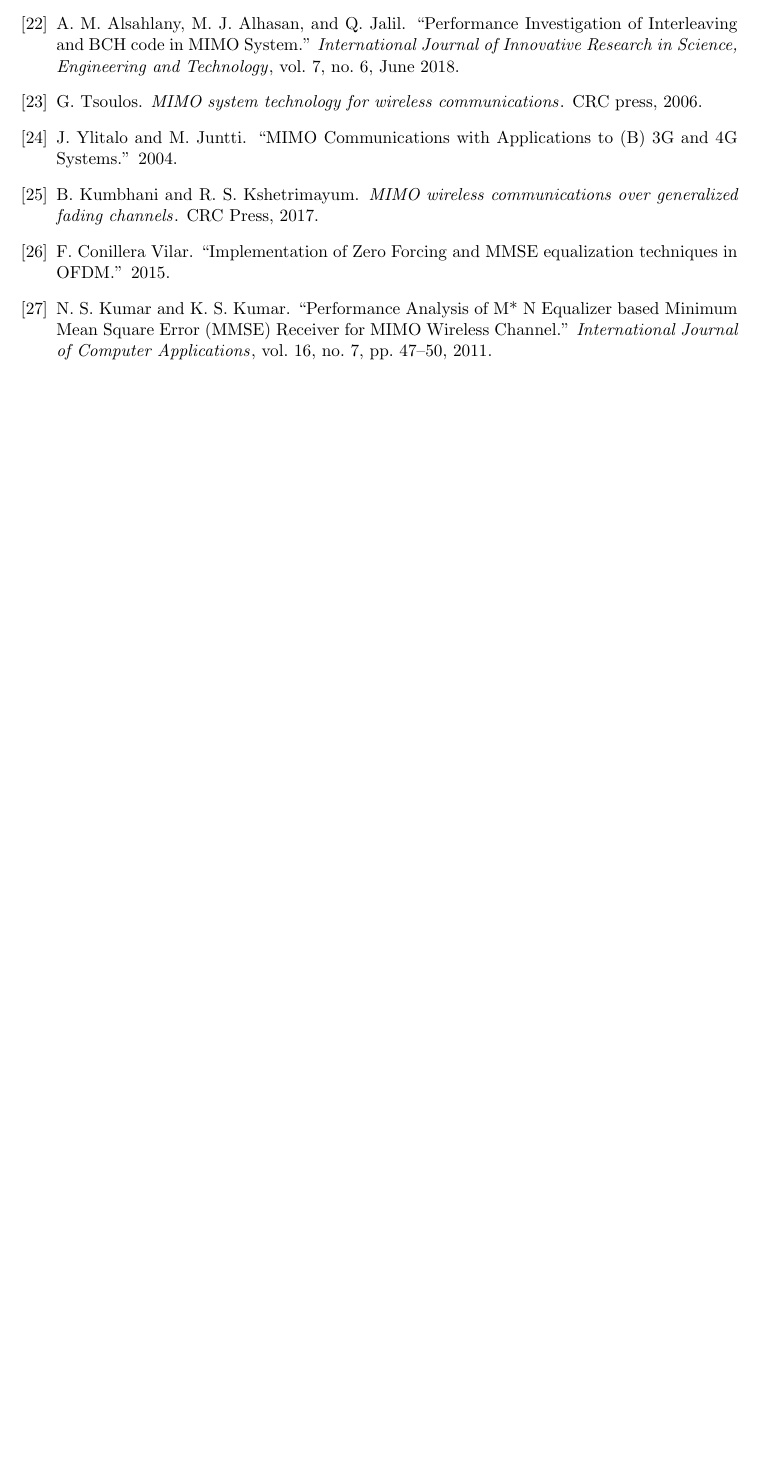
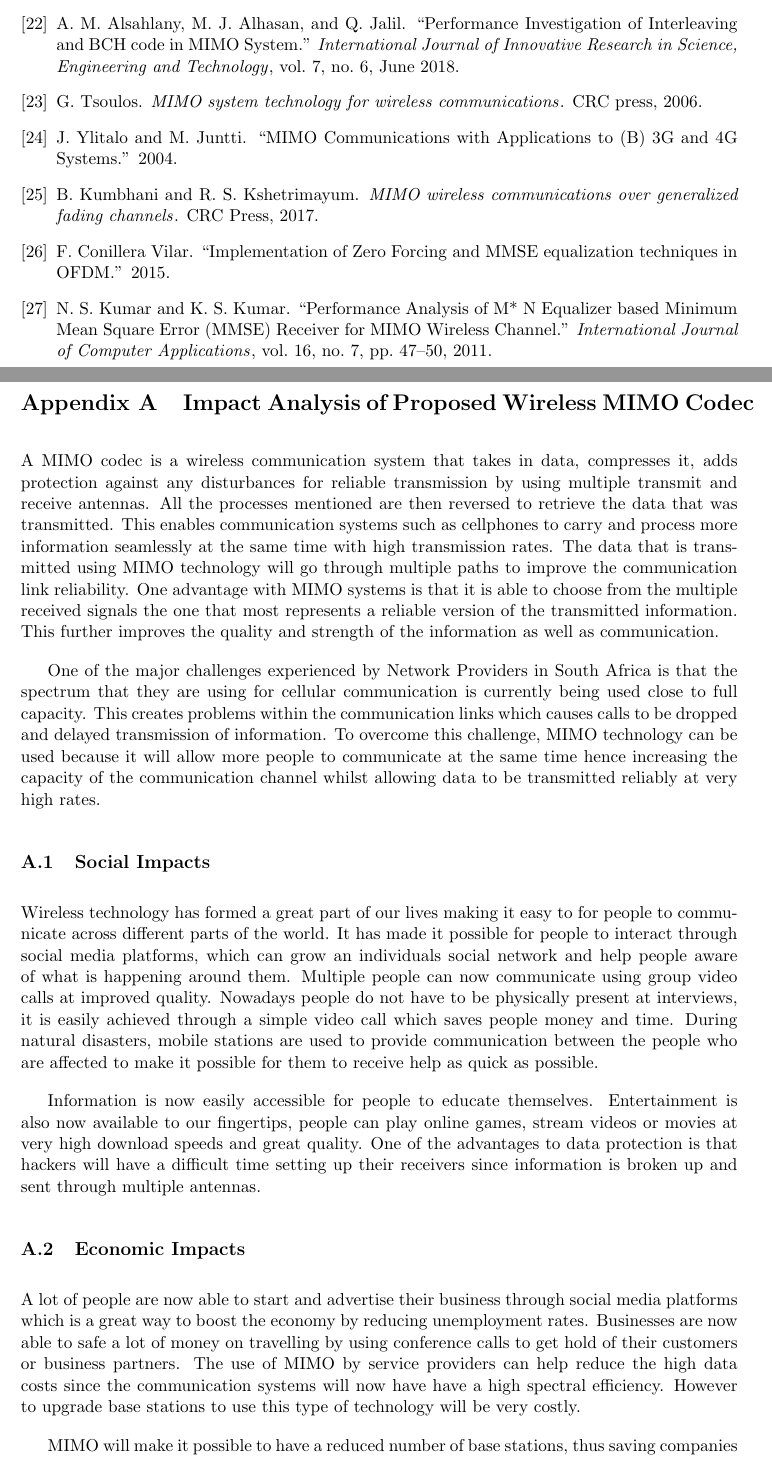
Before and after one commit to Boikanyo13/Codec_RayleighChannel_MIMO, a LaTeX document (Report/main.tex): part of page 15 of 15 before the commit and two parts of pages 15 and 16 of 17 after it, the two joined at a grey line, cut so that both start at the same text, the shorter picture padded with empty space. Compiled offline with pdfLaTeX.

Commit message:
Added Appendix A

```diff
--- a/Report/main.tex
+++ b/Report/main.tex
@@ -8,7 +8,7 @@
 \usepackage{paracol}
 \usepackage{blindtext}
 \usepackage{amsmath}
-
+\usepackage[title]{appendix}
 
 \setlength{\parskip}{1em}
 %\usepackage[onehalfspacing]{setspace}
@@ -312,3 +312,23 @@ The estimated received signal is expressed in the equation below:
 \bibliographystyle{witseie}
 \bibliography{references}
 
+
+\newpage
+\begin{appendices}
+
+	\section{Impact Analysis of Proposed Wireless MIMO Codec}
+
+	A MIMO codec is a wireless communication system that takes in data, compresses it, adds protection against any disturbances for reliable transmission by using multiple transmit and receive antennas. All the processes mentioned are then reversed to retrieve the data that was transmitted. This enables communication systems such as cellphones to carry and process more information seamlessly at the same time with high transmission rates. The data that is transmitted using MIMO technology will go through multiple paths to improve the communication link reliability. One advantage with MIMO systems is that it is able to choose from the multiple received signals the one that most represents a reliable version of the transmitted information. This further improves the quality and strength of the information as well as communication.
+
+	One of the major challenges experienced by Network Providers in South Africa is that the spectrum that they are using for cellular communication is currently being used close to full capacity. This creates problems within the communication links which causes calls to be dropped and delayed transmission of information. To overcome this challenge, MIMO technology can be used because it will allow more people to communicate at the same time hence increasing the capacity of the communication channel whilst allowing data to be transmitted reliably at very high rates.
+
+	\subsection{Social Impacts}
+	Wireless technology has formed a great part of our lives making it easy to for people to communicate across different parts of the world. It has made it possible for people to interact through social media platforms, which can grow an individuals social network and help people aware of what is happening around them. Multiple people can now communicate using group video calls at improved quality. Nowadays people do not have to be physically present at interviews, it is easily achieved through a simple video call which saves people money and time. During natural disasters, mobile stations are used to provide communication between the people who are affected to make it possible for them to receive help as quick as possible.
+
+	Information is now easily accessible for people to educate themselves. Entertainment is also now available to our fingertips, people can play online games, stream videos or movies at very high download speeds and great quality. One of the advantages to data protection is that hackers will have a difficult time setting up their receivers since information is broken up and sent through multiple antennas.
+
+	\subsection{Economic Impacts}
+	A lot of people are now able to start and advertise their business through social media platforms which is a great way to boost the economy by reducing unemployment rates. Businesses are now able to safe a lot of money on travelling by using conference calls to get hold of their customers or business partners. The use of MIMO by service providers can help reduce the high data costs since the communication systems will now have have a high spectral efficiency. However to upgrade base stations to use this type of technology will be very costly.
+
+	MIMO will make it possible to have a reduced number of base stations, thus saving companies a lot of money \cite{50}.
+	\subsection{Environmental Impacts}
```
Also changed, not shown: Report/main.pdf, Report/main.tex (7 more changed lines).
